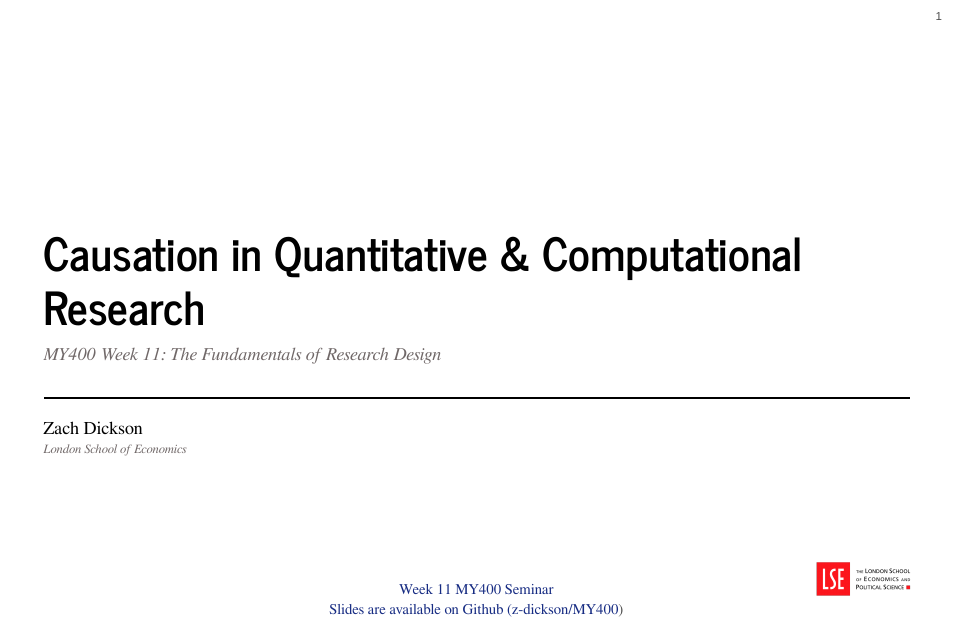
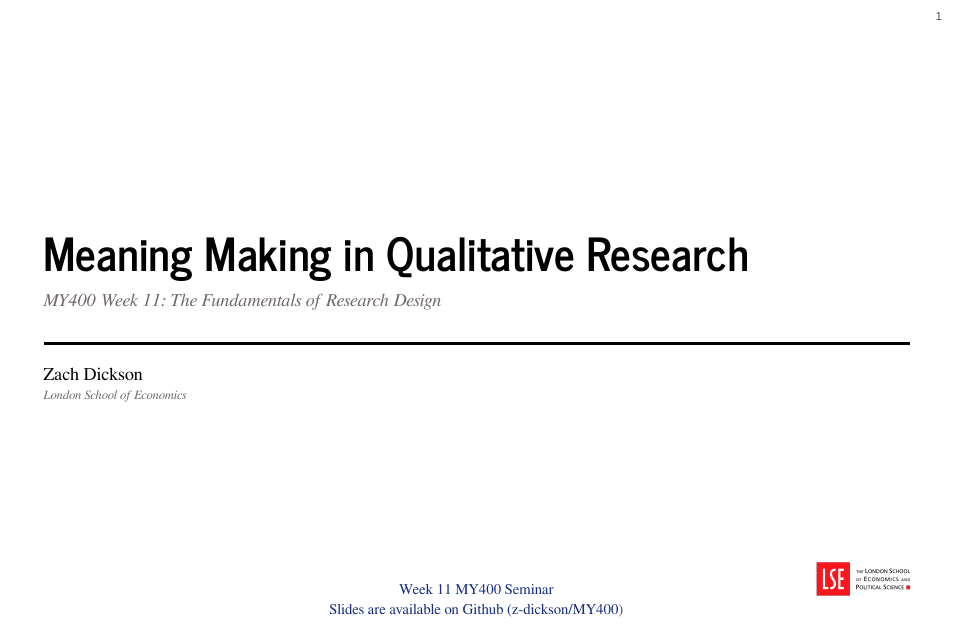
Before and after one commit to z-dickson/MY400, a Quarto document (week11/slides/main.qmd): page 1 of 17. The pictures show the output file week11/slides/main.html that the author committed with the source, opened offline.

Commit message:
update week 11

```diff
--- a/week11/slides/main.qmd
+++ b/week11/slides/main.qmd
@@ -1,5 +1,5 @@
 ---
-title: "Causation in Quantitative & Computational Research"
+title: "Meaning Making in Qualitative Research"
 subtitle: "MY400 Week 11: The Fundamentals of Research Design"
 author: Zach Dickson
 institute: London School of Economics
```
Also changed, not shown: week11/slides/main (zach Dickson's conflicted copy 2024-12-09).html (added), week11/slides/main.html, 3 other files.
